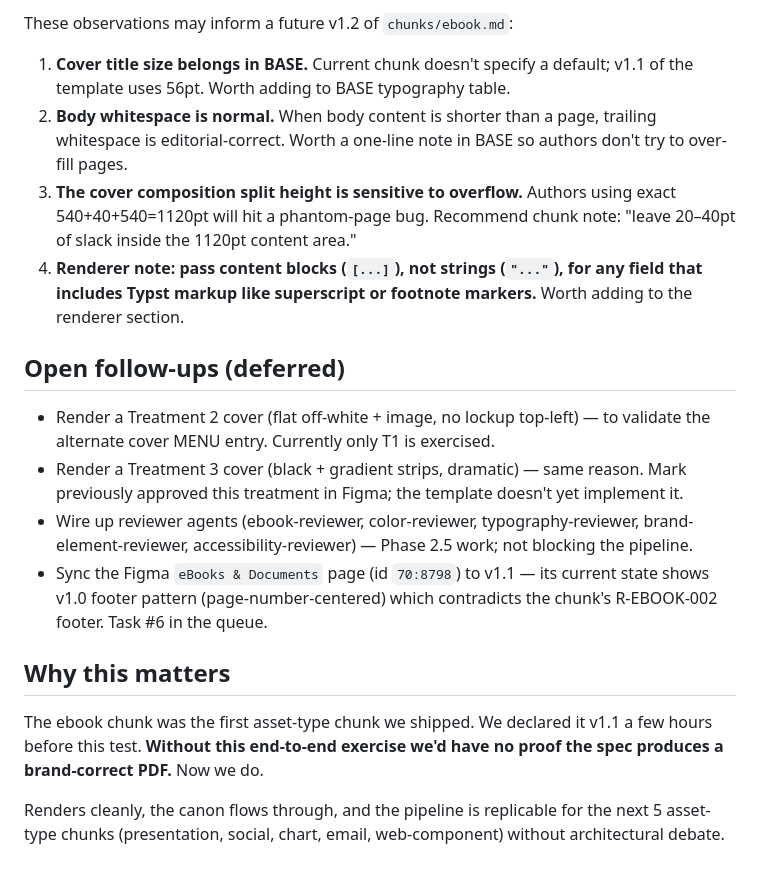
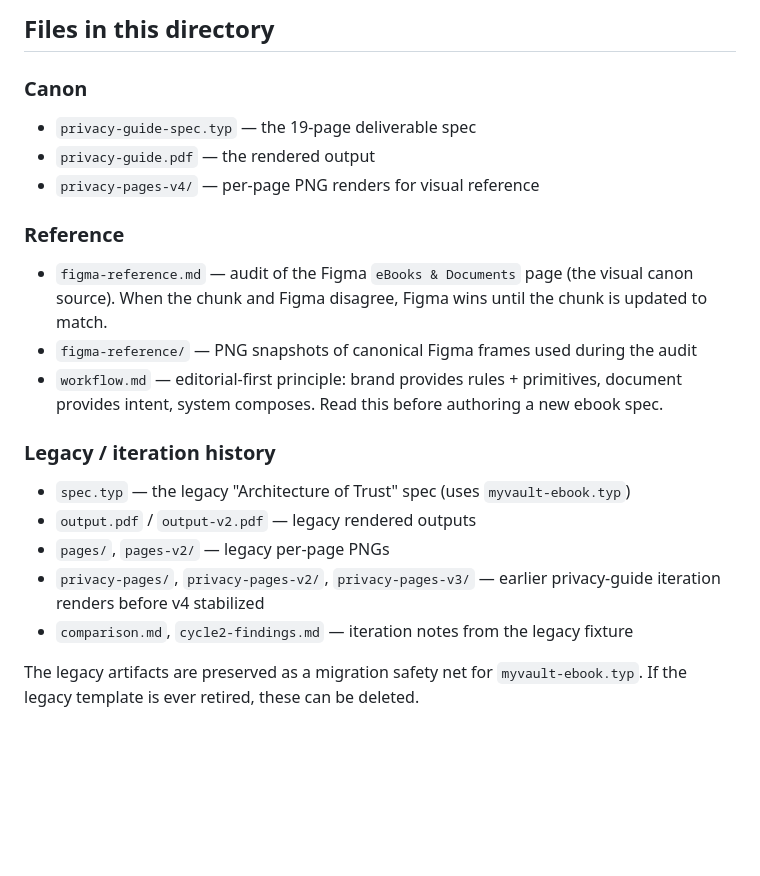
Before and after one commit to markiianb/myvault-visual-system, a Markdown page: documents/ebook-test/README.md, the part around one of its changes. Rendered like a GitHub page; blank space fills up the shorter version.

```diff
--- a/documents/ebook-test/README.md
+++ b/documents/ebook-test/README.md
@@ -54,20 +44,21 @@ typst compile --root visual-system --font-path renderers/typst/fonts spec.typ ou
 
-These observations may inform a future v1.2 of `chunks/ebook.md`:
+## Files in this directory
 
-1. **Cover title size belongs in BASE.** Current chunk doesn't specify a default; v1.1 of the template uses 56pt. Worth adding to BASE typography table.
-2. **Body whitespace is normal.** When body content is shorter than a page, trailing whitespace is editorial-correct. Worth a one-line note in BASE so authors don't try to over-fill pages.
-3. **The cover composition split height is sensitive to overflow.** Authors using exact 540+40+540=1120pt will hit a phantom-page bug. Recommend chunk note: "leave 20–40pt of slack inside the 1120pt content area."
-4. **Renderer note: pass content blocks (`[...]`), not strings (`"..."`), for any field that includes Typst markup like superscript or footnote markers.** Worth adding to the renderer section.
+### Canon
+- `privacy-guide-spec.typ` — the 19-page deliverable spec
+- `privacy-guide.pdf` — the rendered output
+- `privacy-pages-v4/` — per-page PNG renders for visual reference
 
-## Open follow-ups (deferred)
+### Reference
+- `figma-reference.md` — audit of the Figma `eBooks & Documents` page (the visual canon source). When the chunk and Figma disagree, Figma wins until the chunk is updated to match.
+- `figma-reference/` — PNG snapshots of canonical Figma frames used during the audit
+- `workflow.md` — editorial-first principle: brand provides rules + primitives, document provides intent, system composes. Read this before authoring a new ebook spec.
 
-- Render a Treatment 2 cover (flat off-white + image, no lockup top-left) — to validate the alternate cover MENU entry. Currently only T1 is exercised.
-- Render a Treatment 3 cover (black + gradient strips, dramatic) — same reason. Mark previously approved this treatment in Figma; the template doesn't yet implement it.
-- Wire up reviewer agents (ebook-reviewer, color-reviewer, typography-reviewer, brand-element-reviewer, accessibility-reviewer) — Phase 2.5 work; not blocking the pipeline.
-- Sync the Figma `eBooks & Documents` page (id `70:8798`) to v1.1 — its current state shows v1.0 footer pattern (page-number-centered) which contradicts the chunk's R-EBOOK-002 footer. Task #6 in the queue.
+### Legacy / iteration history
+- `spec.typ` — the legacy "Architecture of Trust" spec (uses `myvault-ebook.typ`)
+- `output.pdf` / `output-v2.pdf` — legacy rendered outputs
+- `pages/`, `pages-v2/` — legacy per-page PNGs
+- `privacy-pages/`, `privacy-pages-v2/`, `privacy-pages-v3/` — earlier privacy-guide iteration renders before v4 stabilized
+- `comparison.md`, `cycle2-findings.md` — iteration notes from the legacy fixture
 
-## Why this matters
-
-The ebook chunk was the first asset-type chunk we shipped. We declared it v1.1 a few hours before this test. **Without this end-to-end exercise we'd have no proof the spec produces a brand-correct PDF.** Now we do.
-
-Renders cleanly, the canon flows through, and the pipeline is replicable for the next 5 asset-type chunks (presentation, social, chart, email, web-component) without architectural debate.
+The legacy artifacts are preserved as a migration safety net for `myvault-ebook.typ`. If the legacy template is ever retired, these can be deleted.
```
Also changed, not shown: other parts of documents/ebook-test/README.md (+23 -33 lines).
